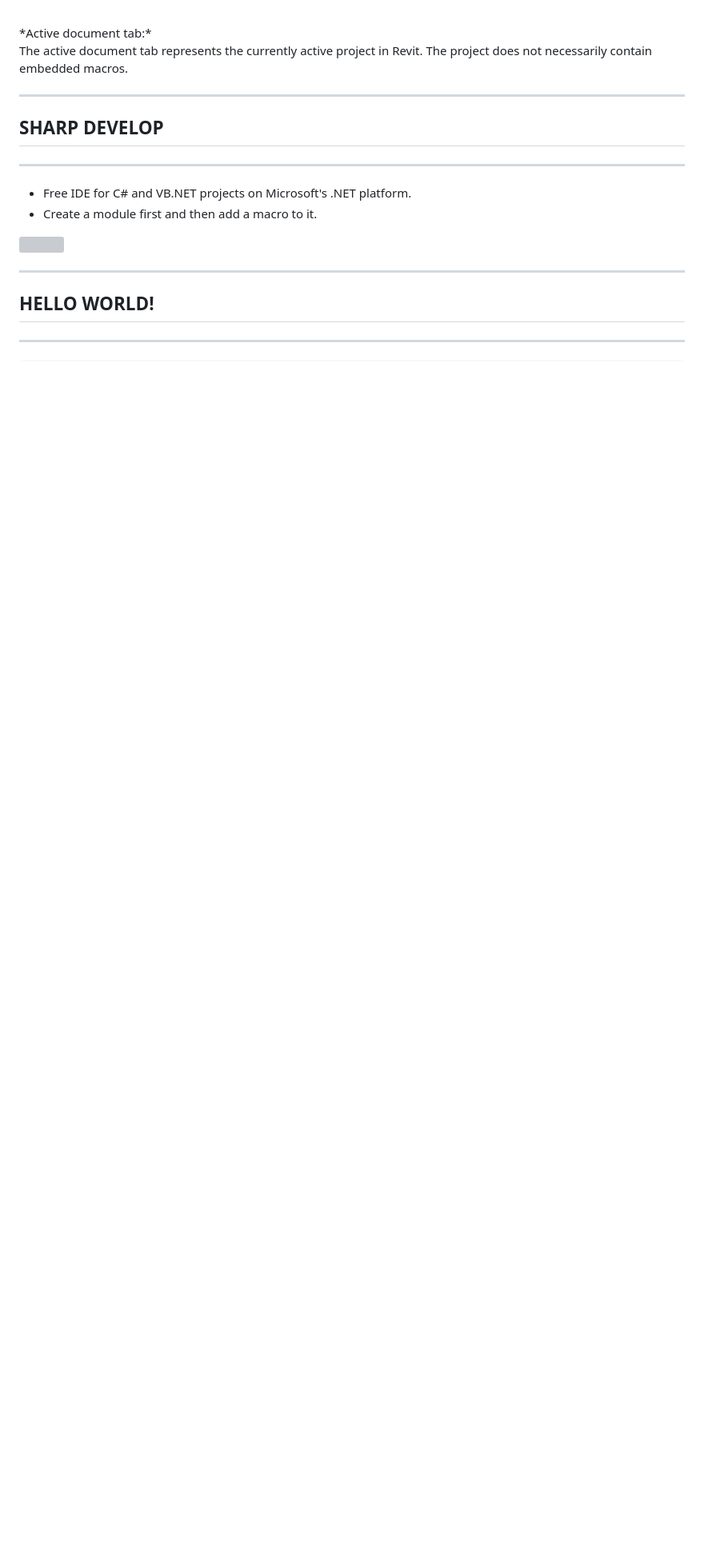
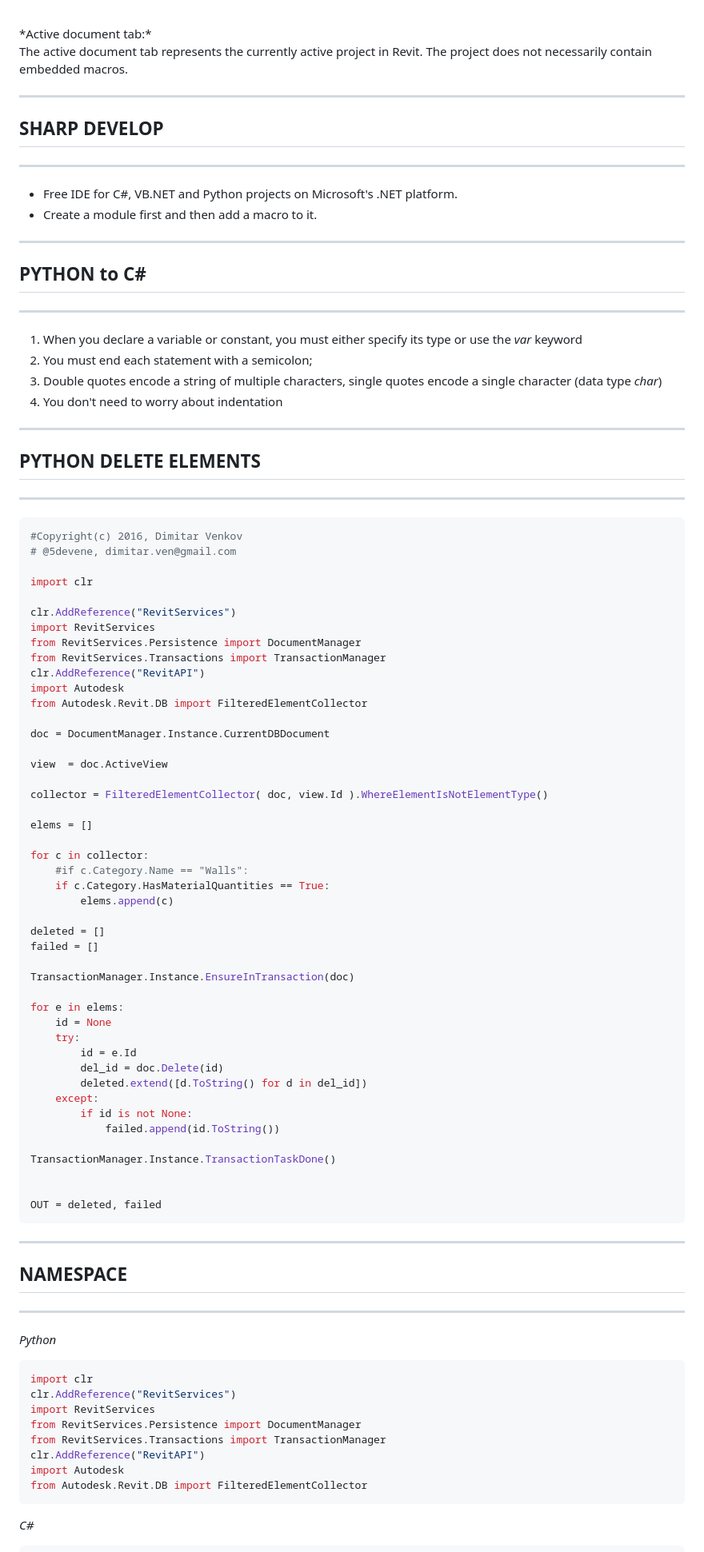
Before and after one commit to giobel/PresentationCompDes18, a Markdown page: compDes18Pres.md, the part around the change printed below. Shown: that part at 80% size. Rendered like a GitHub page; blank space fills up the shorter version; grey boxes are pictures that could not be loaded.

````diff
--- a/compDes18Pres.md
+++ b/compDes18Pres.md
@@ -77,5 +90,5 @@ The active document tab represents the currently active project in Revit. The pr
 
 ## SHARP DEVELOP
 ***
-- Free IDE for C# and VB.NET projects on Microsoft's .NET platform.
+- Free IDE for C#, VB.NET and Python projects on Microsoft's .NET platform.
 - Create a module first and then add a macro to it.
@@ -84,6 +95,82 @@ The active document tab represents the currently active project in Revit. The pr
 
 ---
 
-## HELLO WORLD!
+## PYTHON to C# #
 ***
+1. When you declare a variable or constant, you must either specify its type or use the *var* keyword
+2. You must end each statement with a semicolon;
+3. Double quotes encode a string of multiple characters, single quotes encode a single character (data type *char*)
+4. You don't need to worry about indentation
+
+---
+
+## PYTHON DELETE ELEMENTS
+***
+
+```python
+#Copyright(c) 2016, Dimitar Venkov
+# @5devene, dimitar.ven@gmail.com
+
+import clr
+
+clr.AddReference("RevitServices")
+import RevitServices
+from RevitServices.Persistence import DocumentManager
+from RevitServices.Transactions import TransactionManager
+clr.AddReference("RevitAPI")
+import Autodesk
+from Autodesk.Revit.DB import FilteredElementCollector
+
+doc = DocumentManager.Instance.CurrentDBDocument
+
+view  = doc.ActiveView
+
+collector = FilteredElementCollector( doc, view.Id ).WhereElementIsNotElementType()
+
+elems = []
+
+for c in collector:
+	#if c.Category.Name == "Walls":
+	if c.Category.HasMaterialQuantities == True:
+		elems.append(c)
+
+deleted = []
+failed = []
+
+TransactionManager.Instance.EnsureInTransaction(doc)
+
+for e in elems:
+	id = None
+	try:
+		id = e.Id
+		del_id = doc.Delete(id)
+		deleted.extend([d.ToString() for d in del_id])
+	except:
+		if id is not None:
+			failed.append(id.ToString())
+
+TransactionManager.Instance.TransactionTaskDone()
+
+
+OUT = deleted, failed
+```
+
+---
+
+
+## NAMESPACE
+***
+*Python*
+```python
+import clr
+clr.AddReference("RevitServices")
+import RevitServices
+from RevitServices.Persistence import DocumentManager
+from RevitServices.Transactions import TransactionManager
+clr.AddReference("RevitAPI")
+import Autodesk
+from Autodesk.Revit.DB import FilteredElementCollector
+```
+
+*C#*
 ```csharp
````
Also changed, not shown: other parts of compDes18Pres.md (+195 -207 lines), images/macro001.PNG, images/modifiers.png (added), 1 other file.
